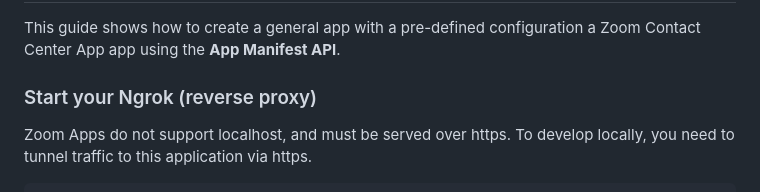
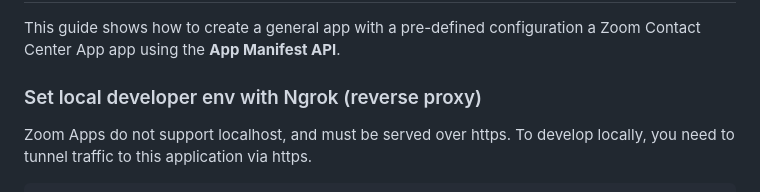
Before and after one commit to just-zoomit/zccapps-js-sample, a Markdown page: zcc-apps-quickstart-manifest/README.md, the part around the change. Rendered like a GitHub page.

Commit message:
Updated the zcc-app-manifest Readme

````diff
--- a/zcc-apps-quickstart-manifest/README.md
+++ b/zcc-apps-quickstart-manifest/README.md
@@ -3,7 +3,7 @@
 This guide shows how to create a general app with a pre-defined configuration a Zoom Contact Center App app using the **App Manifest API**.
 
 
-### Start your Ngrok (reverse proxy)
+### Set local developer env with Ngrok (reverse proxy)
 Zoom Apps do not support localhost, and must be served over https. To develop locally, you need to tunnel traffic to this application via https.
 
 ```
````
